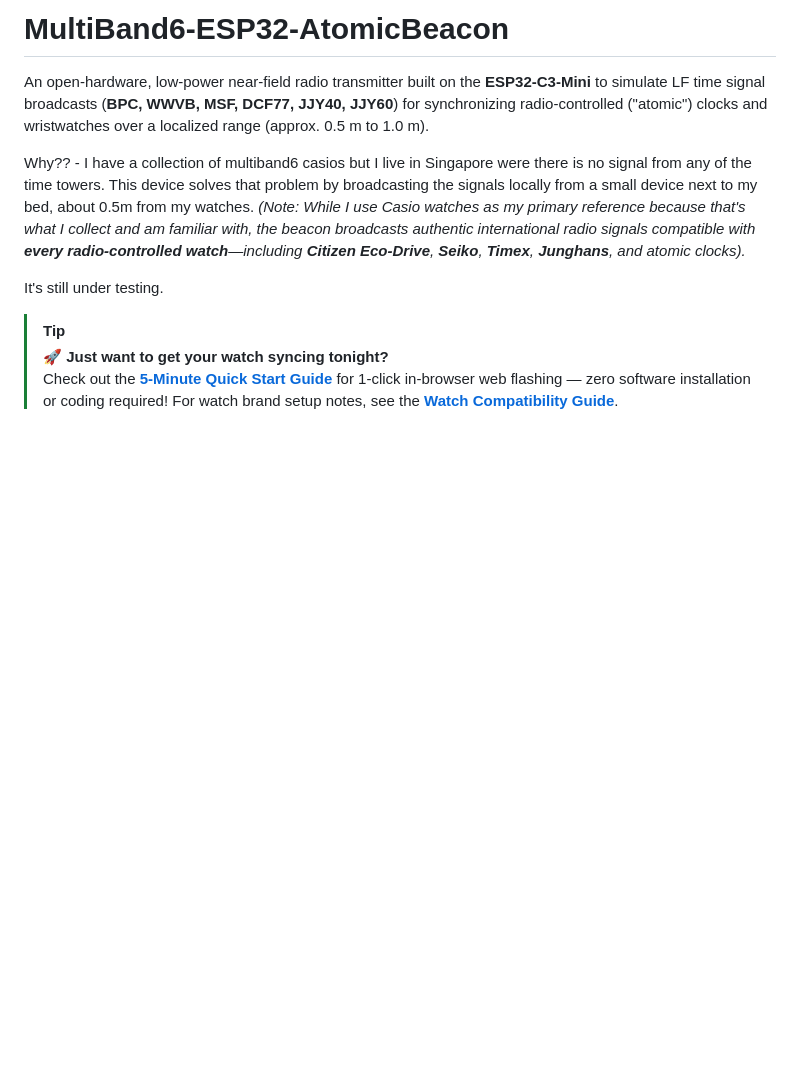
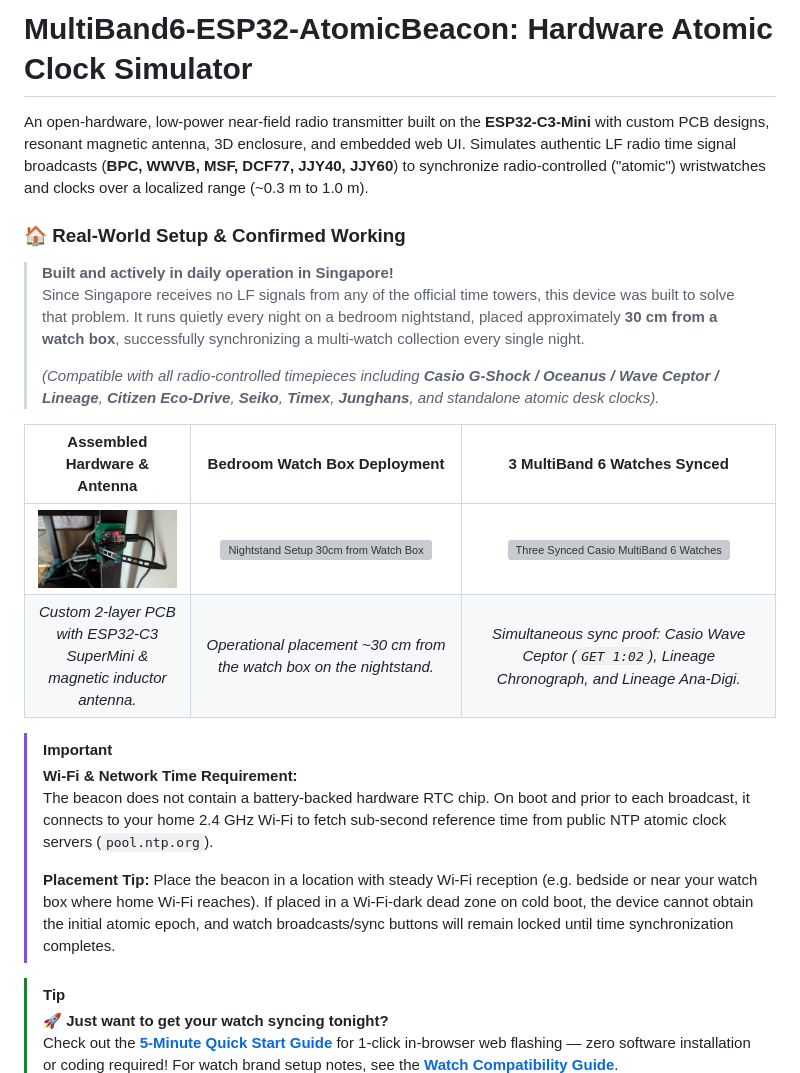
Before and after one commit to thomaslr/MultiBand6-ESP32-AtomicBeacon, a Markdown page: README.md, the part around the change. Drawn GitHub-style; pictures changed too: docs/images/beacon_hardware_assembled.jpg (added); blank space fills up the shorter version; grey boxes are pictures that could not be loaded.

```diff
--- a/README.md
+++ b/README.md
@@ -1,10 +1,23 @@
-# MultiBand6-ESP32-AtomicBeacon
+# MultiBand6-ESP32-AtomicBeacon: Hardware Atomic Clock Simulator
 
-An open-hardware, low-power near-field radio transmitter built on the **ESP32-C3-Mini** to simulate LF time signal broadcasts (**BPC, WWVB, MSF, DCF77, JJY40, JJY60**) for synchronizing radio-controlled ("atomic") clocks and wristwatches over a localized range (approx. 0.5 m to 1.0 m).
+An open-hardware, low-power near-field radio transmitter built on the **ESP32-C3-Mini** with custom PCB designs, resonant magnetic antenna, 3D enclosure, and embedded web UI. Simulates authentic LF radio time signal broadcasts (**BPC, WWVB, MSF, DCF77, JJY40, JJY60**) to synchronize radio-controlled ("atomic") wristwatches and clocks over a localized range (~0.3 m to 1.0 m).
 
-Why?? - I have a collection of multiband6 casios but I live in Singapore were there is no signal from any of the time towers. This device solves that problem by broadcasting the signals locally from a small device next to my bed, about 0.5m from my watches. *(Note: While I use Casio watches as my primary reference because that's what I collect and am familiar with, the beacon broadcasts authentic international radio signals compatible with **every radio-controlled watch**—including **Citizen Eco-Drive**, **Seiko**, **Timex**, **Junghans**, and atomic clocks).*
+### 🏠 Real-World Setup & Confirmed Working
+> **Built and actively in daily operation in Singapore!**
+> Since Singapore receives no LF signals from any of the official time towers, this device was built to solve that problem. It runs quietly every night on a bedroom nightstand, placed approximately **30 cm from a watch box**, successfully synchronizing a multi-watch collection every single night.
+>
+> *(Compatible with all radio-controlled timepieces including **Casio G-Shock / Oceanus / Wave Ceptor / Lineage**, **Citizen Eco-Drive**, **Seiko**, **Timex**, **Junghans**, and standalone atomic desk clocks).*
 
-It's still under testing.
+| Assembled Hardware & Antenna | Bedroom Watch Box Deployment | 3 MultiBand 6 Watches Synced |
+| :---: | :---: | :---: |
+| <img src="docs/images/beacon_hardware_assembled.jpg" width="300" alt="Assembled ESP32 Atomic Beacon Hardware" /> | <img src="docs/images/beacon_bedroom_setup.jpg" width="300" alt="Nightstand Setup 30cm from Watch Box" /> | <img src="docs/images/watches_synced_proof.jpg" width="300" alt="Three Synced Casio MultiBand 6 Watches" /> |
+| *Custom 2-layer PCB with ESP32-C3 SuperMini & magnetic inductor antenna.* | *Operational placement ~30 cm from the watch box on the nightstand.* | *Simultaneous sync proof: Casio Wave Ceptor (`GET 1:02`), Lineage Chronograph, and Lineage Ana-Digi.* |
+
+> [!IMPORTANT]
+> **Wi-Fi & Network Time Requirement:**
+> The beacon does not contain a battery-backed hardware RTC chip. On boot and prior to each broadcast, it connects to your home 2.4 GHz Wi-Fi to fetch sub-second reference time from public NTP atomic clock servers (`pool.ntp.org`).
+>
+> **Placement Tip:** Place the beacon in a location with steady Wi-Fi reception (e.g. bedside or near your watch box where home Wi-Fi reaches). If placed in a Wi-Fi-dark dead zone on cold boot, the device cannot obtain the initial atomic epoch, and watch broadcasts/sync buttons will remain locked until time synchronization completes.
 
 > [!TIP]
 > 🚀 **Just want to get your watch syncing tonight?**
```
Also changed, not shown: CHANGELOG.md (+5 -0 lines), QUICKSTART.md (+4 -0 lines), 10 other files.
